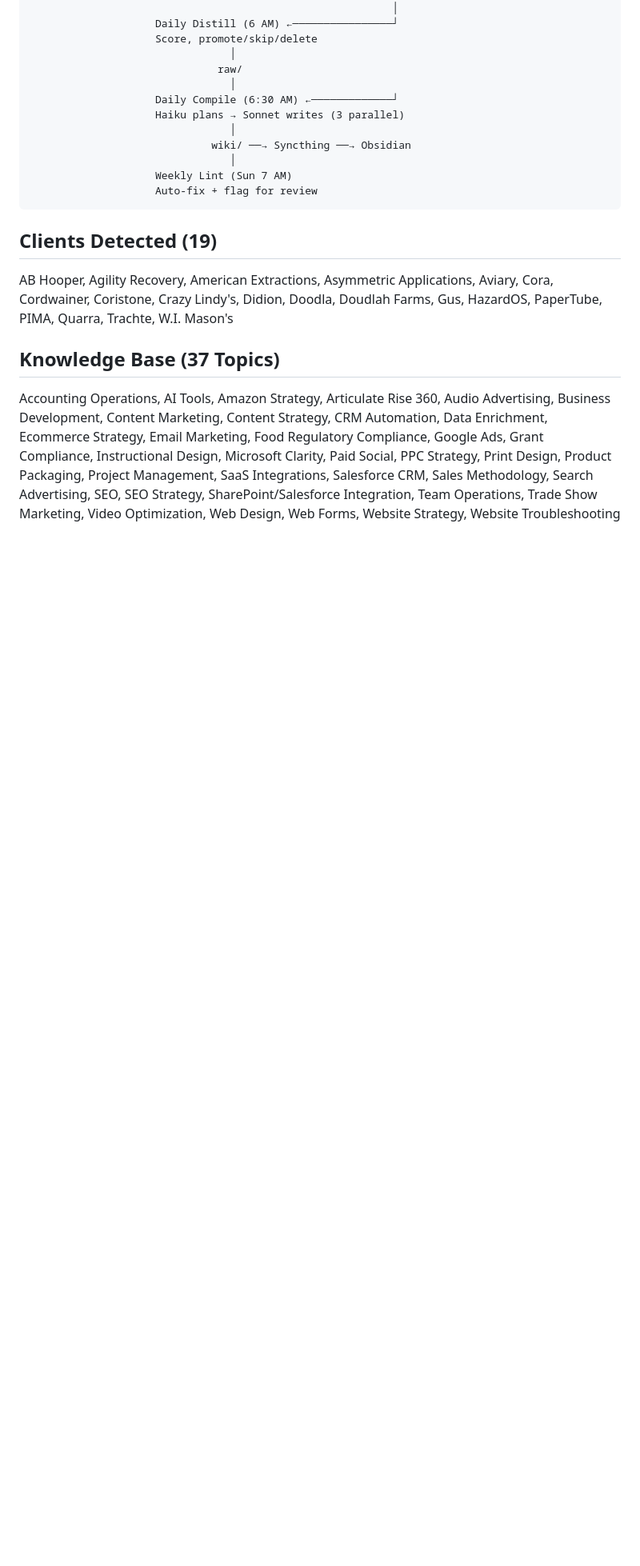
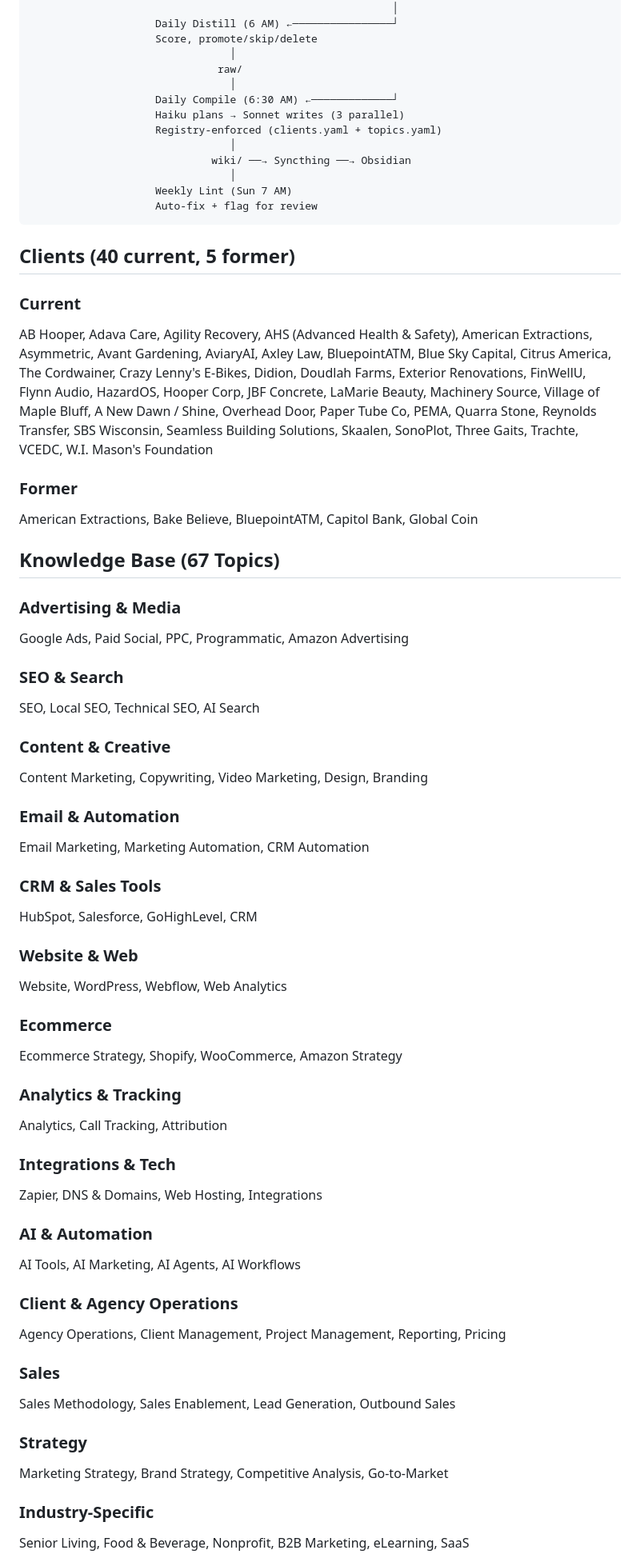
Before and after one commit to markahope-aag/meridian, a Markdown page: STATUS.md, the part around one of its changes. Shown at 80% size. Rendered like a GitHub page; blank space fills up the shorter version.

````diff
--- a/STATUS.md
+++ b/STATUS.md
@@ -29,6 +30,7 @@ Manual ─────────→ meridian capture ──→ /capture ──
                                 │
                     Daily Compile (6:30 AM) ←─────────────┘
                     Haiku plans → Sonnet writes (3 parallel)
+                    Registry-enforced (clients.yaml + topics.yaml)
                                 │
                              wiki/ ──→ Syncthing ──→ Obsidian
                                 │
@@ -36,10 +38,55 @@ Manual ─────────→ meridian capture ──→ /capture ──
                     Auto-fix + flag for review
 ```
 
-## Clients Detected (19)
+## Clients (40 current, 5 former)
 
-AB Hooper, Agility Recovery, American Extractions, Asymmetric Applications, Aviary, Cora, Cordwainer, Coristone, Crazy Lindy's, Didion, Doodla, Doudlah Farms, Gus, HazardOS, PaperTube, PIMA, Quarra, Trachte, W.I. Mason's
+### Current
+AB Hooper, Adava Care, Agility Recovery, AHS (Advanced Health & Safety), American Extractions, Asymmetric, Avant Gardening, AviaryAI, Axley Law, BluepointATM, Blue Sky Capital, Citrus America, The Cordwainer, Crazy Lenny's E-Bikes, Didion, Doudlah Farms, Exterior Renovations, FinWellU, Flynn Audio, HazardOS, Hooper Corp, JBF Concrete, LaMarie Beauty, Machinery Source, Village of Maple Bluff, A New Dawn / Shine, Overhead Door, Paper Tube Co, PEMA, Quarra Stone, Reynolds Transfer, SBS Wisconsin, Seamless Building Solutions, Skaalen, SonoPlot, Three Gaits, Trachte, VCEDC, W.I. Mason's Foundation
 
-## Knowledge Base (37 Topics)
+### Former
+American Extractions, Bake Believe, BluepointATM, Capitol Bank, Global Coin
 
-Accounting Operations, AI Tools, Amazon Strategy, Articulate Rise 360, Audio Advertising, Business Development, Content Marketing, Content Strategy, CRM Automation, Data Enrichment, Ecommerce Strategy, Email Marketing, Food Regulatory Compliance, Google Ads, Grant Compliance, Instructional Design, Microsoft Clarity, Paid Social, PPC Strategy, Print Design, Product Packaging, Project Management, SaaS Integrations, Salesforce CRM, Sales Methodology, Search Advertising, SEO, SEO Strategy, SharePoint/Salesforce Integration, Team Operations, Trade Show Marketing, Video Optimization, Web Design, Web Forms, Website Strategy, Website Troubleshooting
+## Knowledge Base (67 Topics)
+
+### Advertising & Media
+Google Ads, Paid Social, PPC, Programmatic, Amazon Advertising
+
+### SEO & Search
+SEO, Local SEO, Technical SEO, AI Search
+
+### Content & Creative
+Content Marketing, Copywriting, Video Marketing, Design, Branding
+
+### Email & Automation
+Email Marketing, Marketing Automation, CRM Automation
+
+### CRM & Sales Tools
+HubSpot, Salesforce, GoHighLevel, CRM
+
+### Website & Web
+Website, WordPress, Webflow, Web Analytics
+
+### Ecommerce
+Ecommerce Strategy, Shopify, WooCommerce, Amazon Strategy
+
+### Analytics & Tracking
+Analytics, Call Tracking, Attribution
+
+### Integrations & Tech
+Zapier, DNS & Domains, Web Hosting, Integrations
+
+### AI & Automation
+AI Tools, AI Marketing, AI Agents, AI Workflows
+
+### Client & Agency Operations
+Agency Operations, Client Management, Project Management, Reporting, Pricing
+
+### Sales
+Sales Methodology, Sales Enablement, Lead Generation, Outbound Sales
+
+### Strategy
+Marketing Strategy, Brand Strategy, Competitive Analysis, Go-to-Market
+
+### Industry-Specific
+Senior Living, Food & Beverage, Nonprofit, B2B Marketing, eLearning, SaaS
+
````
Also changed, not shown: other parts of STATUS.md (+30 -14 lines), README.md (+5 -6 lines).
